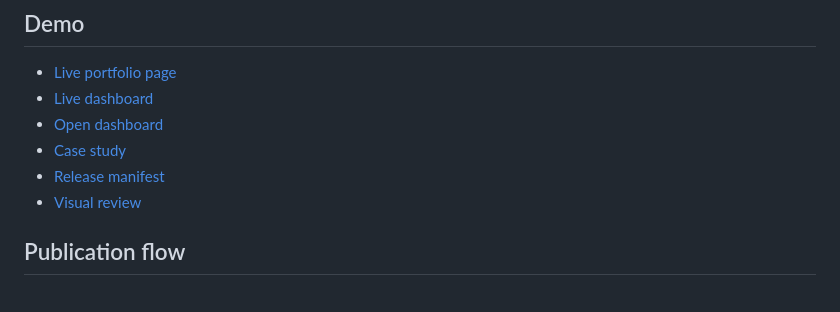
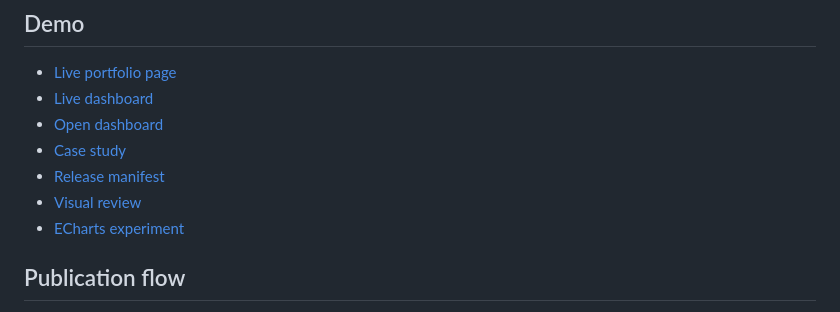
Before and after one commit to RobertMX23/Itzamna-education-demo, a Markdown page: README.md, the part around the change. Drawn GitHub-style.

Commit message:
docs: define echarts experiment boundary

```diff
--- a/README.md
+++ b/README.md
@@ -34,6 +34,7 @@ y no deben interpretarse como causalidad.
 - [Case study](portfolio/case-study.md)
 - [Release manifest](portfolio/release-manifest.json)
 - [Visual review](docs/visual-review.md)
+- [ECharts experiment](docs/echarts-experiment.md)
 
 ## Publication flow
 
```
Also changed, not shown: docs/echarts-experiment.md (added, +56 -0 lines).
